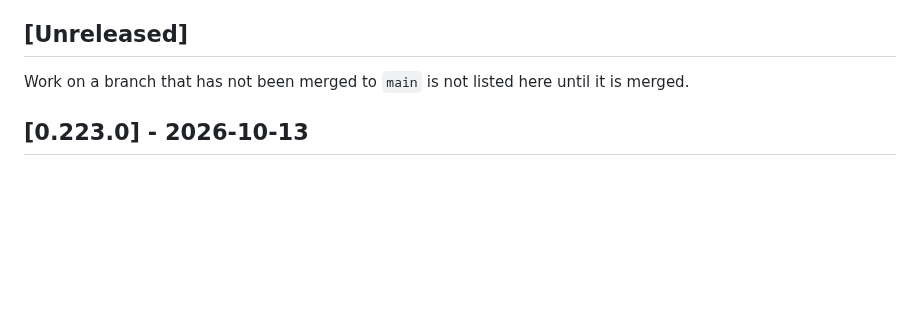
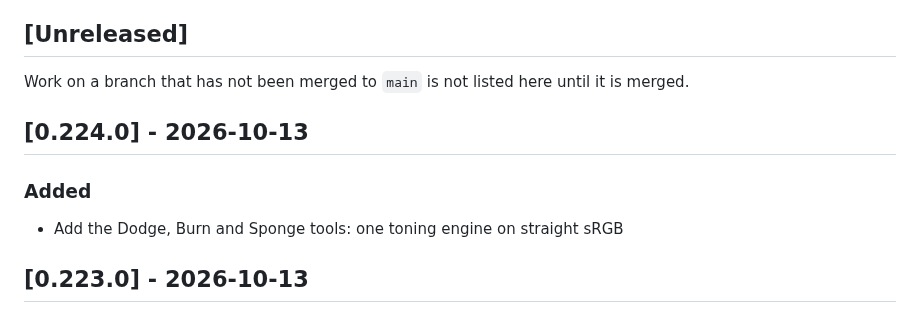
Before and after one commit to cahya-wirawan/aurora, a Markdown page: CHANGELOG.md, the part around the change. Rendered like a GitHub page; blank space fills up the shorter version.

Commit message:
Regenerate CHANGELOG
Co-Authored-By: Claude Sonnet 5.5 <noreply@anthropic.com>
Claude-Session: https://claude.ai/code/session_01ErmhN2wgHbpXbWKADw8efS

```diff
--- a/CHANGELOG.md
+++ b/CHANGELOG.md
@@ -20,6 +20,12 @@ commit, not of the merge.
 Work on a branch that has not been merged to `main` is not listed here until
 it is merged.
 
+## [0.224.0] - 2026-10-13
+
+### Added
+
+- Add the Dodge, Burn and Sponge tools: one toning engine on straight sRGB
+
 ## [0.223.0] - 2026-10-13
 
 ### Added
```
